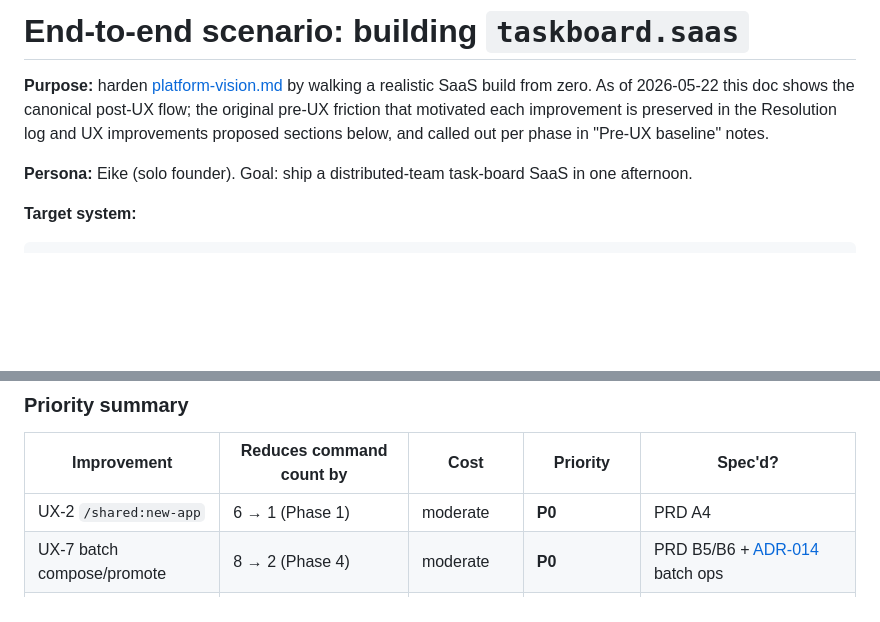
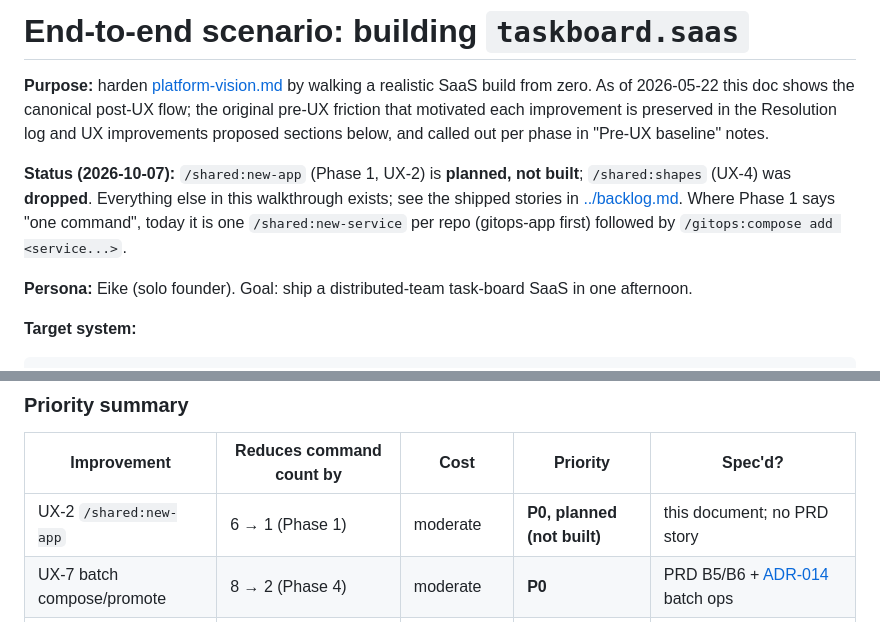
Before and after one commit to ika100/claude-platform, a Markdown page: docs/requirements/end-to-end-scenario.md, 2 parts joined by grey strips. Drawn GitHub-style; blank space fills up the shorter version.

```diff
--- a/docs/requirements/end-to-end-scenario.md
+++ b/docs/requirements/end-to-end-scenario.md
@@ -1,6 +1,8 @@
 # End-to-end scenario: building `taskboard.saas`
 
 **Purpose:** harden [platform-vision.md](platform-vision.md) by walking a realistic SaaS build from zero. As of 2026-05-22 this doc shows the canonical post-UX flow; the original pre-UX friction that motivated each improvement is preserved in the Resolution log and UX improvements proposed sections below, and called out per phase in "Pre-UX baseline" notes.
+
+**Status (2026-10-07):** `/shared:new-app` (Phase 1, UX-2) is **planned, not built**; `/shared:shapes` (UX-4) was **dropped**. Everything else in this walkthrough exists; see the shipped stories in [../backlog.md](../backlog.md). Where Phase 1 says "one command", today it is one `/shared:new-service` per repo (gitops-app first) followed by `/gitops:compose add <service...>`.
 
 **Persona:** Eike (solo founder). Goal: ship a distributed-team task-board SaaS in one afternoon.
 
@@ -403,7 +409,7 @@ Collapses Phase 4 from 8 commands to 2.
 
 | Improvement | Reduces command count by | Cost | Priority | Spec'd? |
 |---|---|---|---|---|
-| UX-2 `/shared:new-app` | 6 → 1 (Phase 1) | moderate | **P0** | PRD A4 |
+| UX-2 `/shared:new-app` | 6 → 1 (Phase 1) | moderate | **P0, planned (not built)** | this document; no PRD story |
 | UX-7 batch compose/promote | 8 → 2 (Phase 4) | moderate | **P0** | PRD B5/B6 + [ADR-014](../adr/014-gitops-app-composition-spec.md) batch ops |
 | UX-5 `--from-plan` | eliminates copy-paste (Phase 3) | small | **P0** | PRD C1 + [ADR-011](../adr/011-multi-repo-plan-format.md) consumption pattern |
 | UX-8 `/gitops:status` | new capability | small-moderate | **P1** | PRD C6 |
```
Also changed, not shown: other parts of docs/requirements/end-to-end-scenario.md (+14 -10 lines), docs/adr/015-shape-registry-as-code.md (+1 -1 lines), docs/backlog.md (added, +383 -0 lines).
